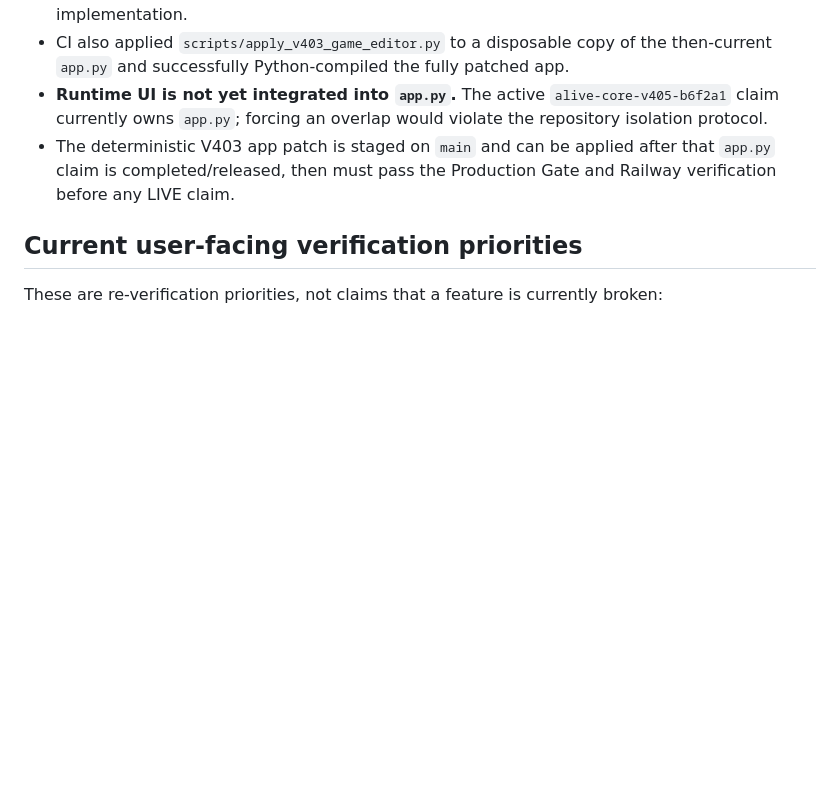
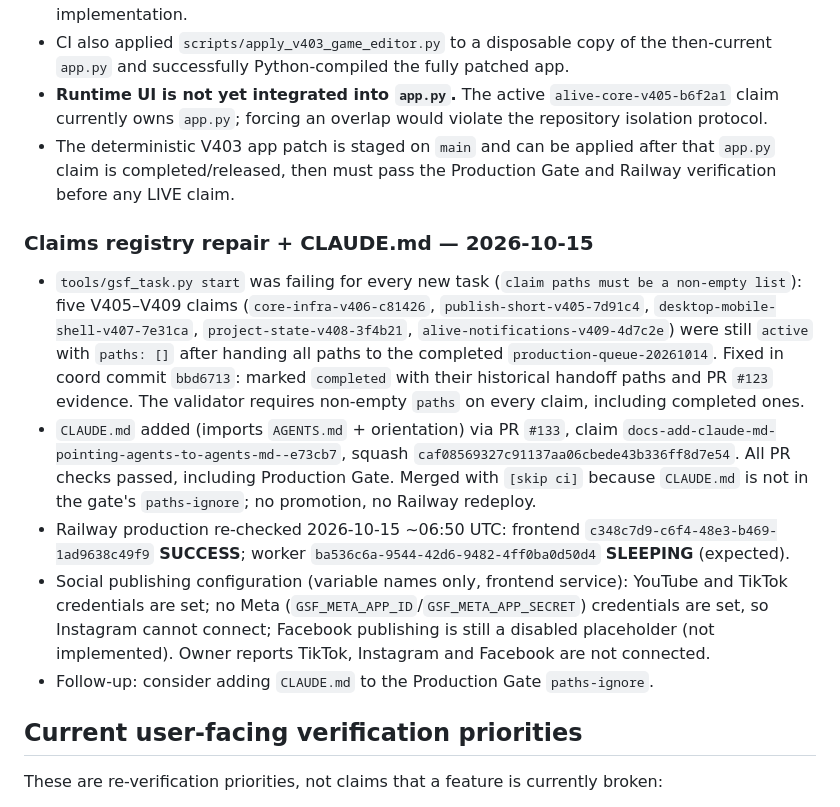
Before and after one commit to danilo222barbieri-ai/GamingShortsFactory, a Markdown page: PROJECT_STATUS.md, the part around the change. GitHub-like rendering; blank space fills up the shorter version.

Commit message:
coord: record claims registry repair, CLAUDE.md and social config status [skip ci]
Co-Authored-By: Claude Opus 5.5 <noreply@anthropic.com>
Claude-Session: https://claude.ai/code/session_018xppzx5i6qAZTU7U7mmjUt

```diff
--- a/PROJECT_STATUS.md
+++ b/PROJECT_STATUS.md
@@ -172,6 +172,14 @@ No intentional destructive production rollback test was performed. Rollback exec
 - **Runtime UI is not yet integrated into `app.py`.** The active `alive-core-v405-b6f2a1` claim currently owns `app.py`; forcing an overlap would violate the repository isolation protocol.
 - The deterministic V403 app patch is staged on `main` and can be applied after that `app.py` claim is completed/released, then must pass the Production Gate and Railway verification before any LIVE claim.
 
+### Claims registry repair + CLAUDE.md — 2026-10-15
+
+- `tools/gsf_task.py start` was failing for every new task (`claim paths must be a non-empty list`): five V405–V409 claims (`core-infra-v406-c81426`, `publish-short-v405-7d91c4`, `desktop-mobile-shell-v407-7e31ca`, `project-state-v408-3f4b21`, `alive-notifications-v409-4d7c2e`) were still `active` with `paths: []` after handing all paths to the completed `production-queue-20261014`. Fixed in coord commit `bbd6713`: marked `completed` with their historical handoff paths and PR `#123` evidence. The validator requires non-empty `paths` on every claim, including completed ones.
+- `CLAUDE.md` added (imports `AGENTS.md` + orientation) via PR `#133`, claim `docs-add-claude-md-pointing-agents-to-agents-md--e73cb7`, squash `caf08569327c91137aa06cbede43b336ff8d7e54`. All PR checks passed, including Production Gate. Merged with `[skip ci]` because `CLAUDE.md` is not in the gate's `paths-ignore`; no promotion, no Railway redeploy.
+- Railway production re-checked 2026-10-15 ~06:50 UTC: frontend `c348c7d9-c6f4-48e3-b469-1ad9638c49f9` **SUCCESS**; worker `ba536c6a-9544-42d6-9482-4ff0ba0d50d4` **SLEEPING** (expected).
+- Social publishing configuration (variable names only, frontend service): YouTube and TikTok credentials are set; no Meta (`GSF_META_APP_ID`/`GSF_META_APP_SECRET`) credentials are set, so Instagram cannot connect; Facebook publishing is still a disabled placeholder (not implemented). Owner reports TikTok, Instagram and Facebook are not connected.
+- Follow-up: consider adding `CLAUDE.md` to the Production Gate `paths-ignore`.
+
 ## Current user-facing verification priorities
 
 These are re-verification priorities, not claims that a feature is currently broken:
```
